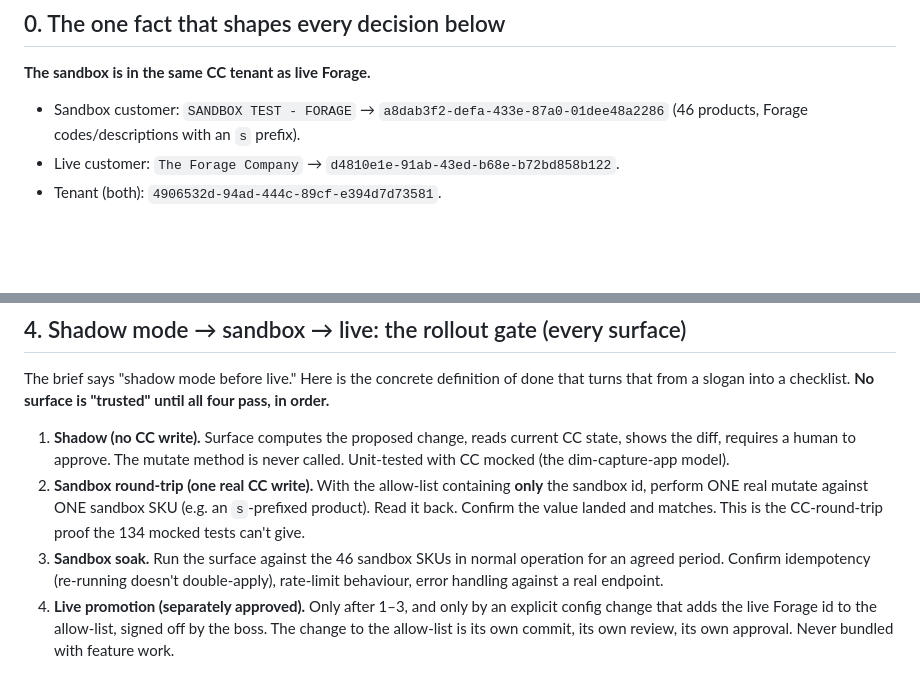
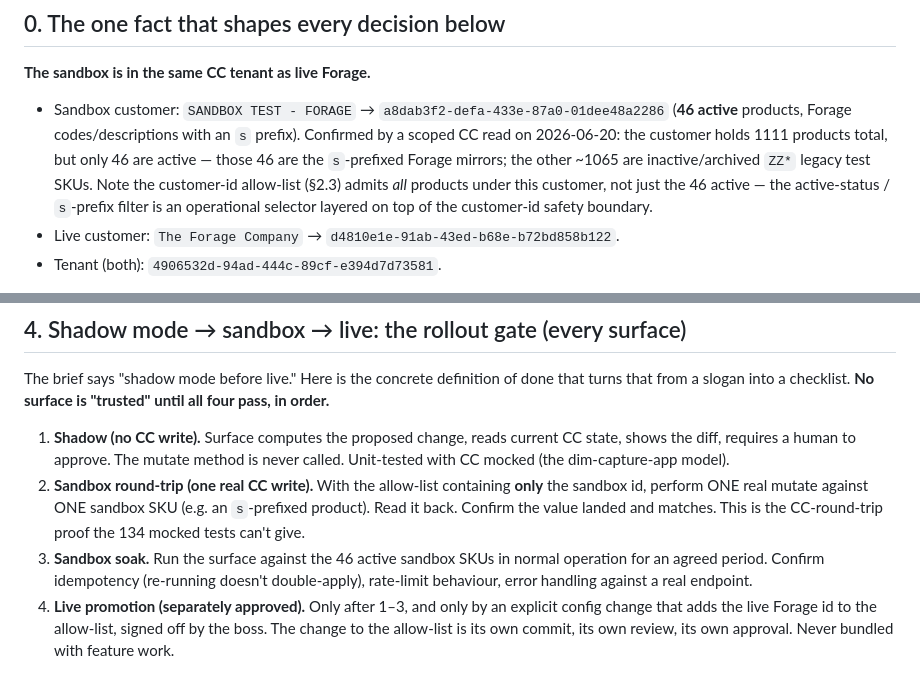
Before and after one commit to jakephilipsen-pixel/gocold-wms-flow, a Markdown page: docs/WRITE_ENABLEMENT_PLAN.md, 2 parts joined by grey strips. GitHub-like rendering; blank space fills up the shorter version.

Commit message:
docs: clarify sandbox is 46 *active* SKUs (1111 total), verified by scoped CC read
Co-Authored-By: Claude Opus 4.8 (1M context) <noreply@anthropic.com>

```diff
--- a/docs/WRITE_ENABLEMENT_PLAN.md
+++ b/docs/WRITE_ENABLEMENT_PLAN.md
@@ -20,8 +20,14 @@ purpose is to add the missing round-trip proof safely.
 **The sandbox is in the same CC tenant as live Forage.**
 
 - Sandbox customer: `SANDBOX TEST - FORAGE` →
-  `a8dab3f2-defa-433e-87a0-01dee48a2286` (46 products, Forage codes/descriptions
-  with an `s` prefix).
+  `a8dab3f2-defa-433e-87a0-01dee48a2286` (**46 active** products, Forage
+  codes/descriptions with an `s` prefix). Confirmed by a scoped CC read on
+  2026-06-20: the customer holds 1111 products total, but only 46 are active —
+  those 46 are the `s`-prefixed Forage mirrors; the other ~1065 are
+  inactive/archived `ZZ*` legacy test SKUs. Note the customer-id allow-list
+  (§2.3) admits *all* products under this customer, not just the 46 active — the
+  active-status / `s`-prefix filter is an operational selector layered on top of
+  the customer-id safety boundary.
 - Live customer: `The Forage Company` → `d4810e1e-91ab-43ed-b68e-b72bd858b122`.
 - Tenant (both): `4906532d-94ad-444c-89cf-e394d7d73581`.
 
@@ -209,7 +215,7 @@ all four pass, in order.**
    **only** the sandbox id, perform ONE real mutate against ONE sandbox SKU
    (e.g. an `s`-prefixed product). Read it back. Confirm the value landed and
    matches. This is the CC-round-trip proof the 134 mocked tests can't give.
-3. **Sandbox soak.** Run the surface against the 46 sandbox SKUs in normal
+3. **Sandbox soak.** Run the surface against the 46 active sandbox SKUs in normal
    operation for an agreed period. Confirm idempotency (re-running doesn't
    double-apply), rate-limit behaviour, error handling against a real endpoint.
 4. **Live promotion (separately approved).** Only after 1–3, and only by an
```
Also changed, not shown: docs/MODULES.md (+4 -2 lines).
